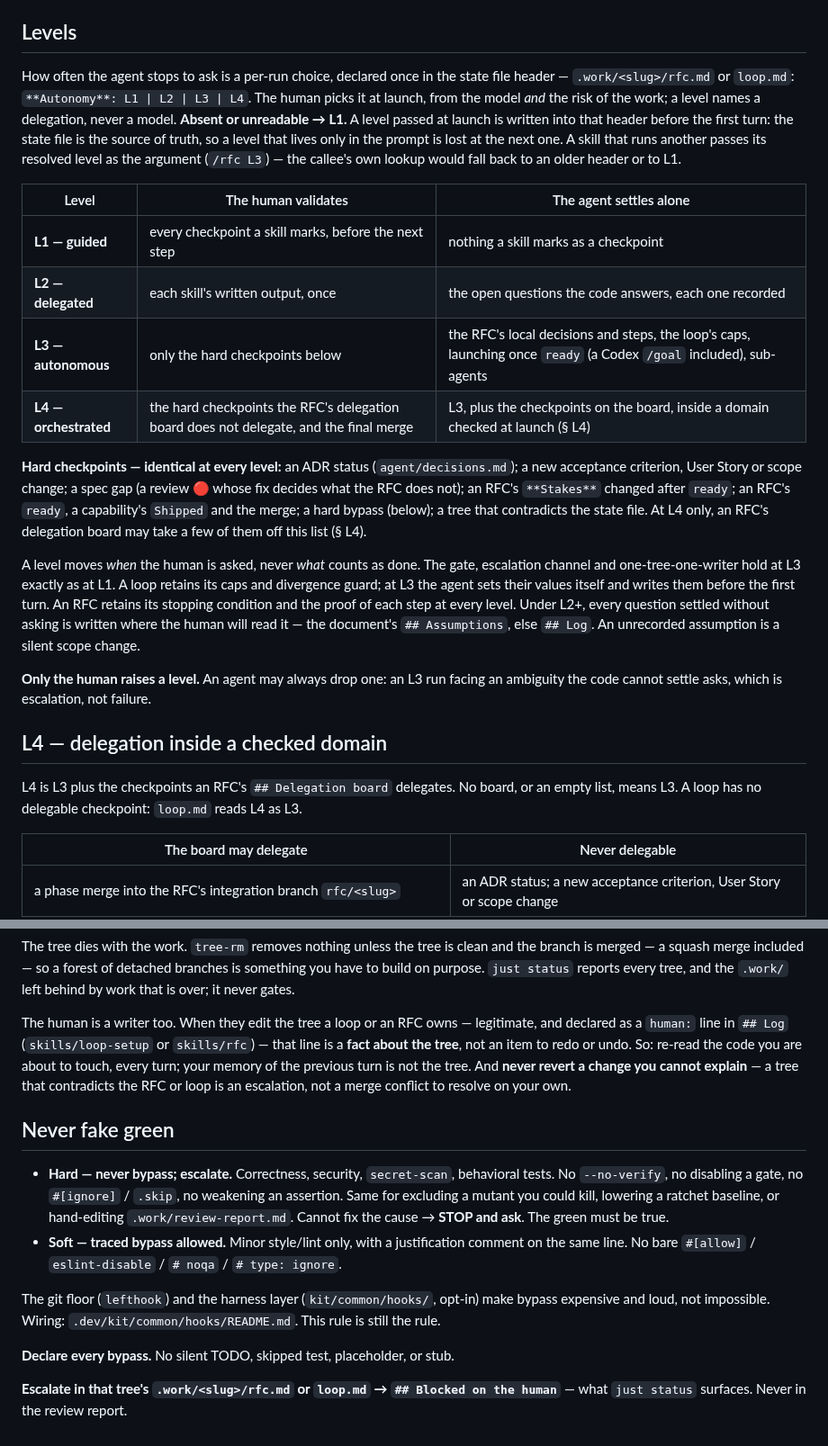
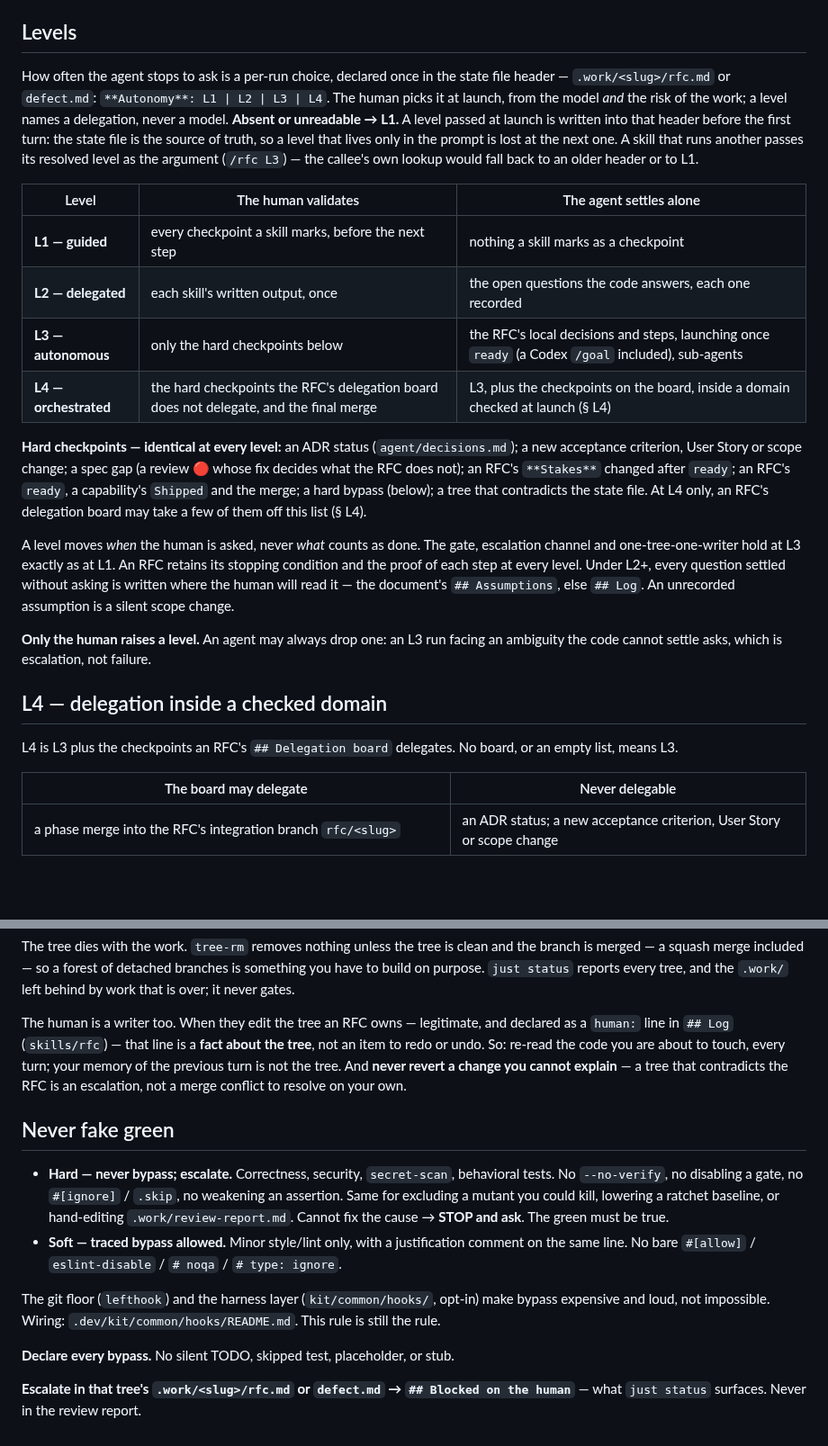
Before and after one commit to dohrm/claude-rules, a Markdown page: rules/agent/autonomy.md, 2 parts joined by grey strips. Shown at 90% size. GitHub-like rendering; blank space fills up the shorter version.

Commit message:
docs(autonomy): drop loop.md and the loop's caps from the levels

```diff
--- a/rules/agent/autonomy.md
+++ b/rules/agent/autonomy.md
@@ -56,7 +56,7 @@ A green gate never settles a **decision** — that line is `agent/decisions.md`.
 ## Levels
 
 How often the agent stops to ask is a per-run choice, declared once in the state
-file header — `.work/<slug>/rfc.md` or `loop.md`:
+file header — `.work/<slug>/rfc.md` or `defect.md`:
 `**Autonomy**: L1 | L2 | L3 | L4`.
 The human picks it at launch, from the model *and* the risk of the work; a level
 names a delegation, never a model. **Absent or unreadable → L1.**
@@ -69,7 +69,7 @@ at the next one. A skill that runs another passes its resolved level as the argu
 |---|---|---|
 | **L1 — guided** | every checkpoint a skill marks, before the next step | nothing a skill marks as a checkpoint |
 | **L2 — delegated** | each skill's written output, once | the open questions the code answers, each one recorded |
-| **L3 — autonomous** | only the hard checkpoints below | the RFC's local decisions and steps, the loop's caps, launching once `ready` (a Codex `/goal` included), sub-agents |
+| **L3 — autonomous** | only the hard checkpoints below | the RFC's local decisions and steps, launching once `ready` (a Codex `/goal` included), sub-agents |
 | **L4 — orchestrated** | the hard checkpoints the RFC's delegation board does not delegate, and the final merge | L3, plus the checkpoints on the board, inside a domain checked at launch (§ L4) |
 
 **Hard checkpoints — identical at every level:** an ADR status (`agent/decisions.md`);
@@ -79,10 +79,8 @@ capability's `Shipped` and the merge; a hard bypass (below); a tree that contrad
 At L4 only, an RFC's delegation board may take a few of them off this list (§ L4).
 
 A level moves *when* the human is asked, never *what* counts as done. The gate,
-escalation channel and one-tree-one-writer hold at L3 exactly as at L1. A loop
-retains its caps and divergence guard; at L3 the agent sets their values itself
-and writes them before the first turn. An RFC retains its stopping condition and
-the proof of each step at every level. Under L2+, every question settled without asking is written
+escalation channel and one-tree-one-writer hold at L3 exactly as at L1. An RFC
+retains its stopping condition and the proof of each step at every level. Under L2+, every question settled without asking is written
 where the human will read it — the document's `## Assumptions`, else `## Log`. An
 unrecorded assumption is a silent scope change.
 
@@ -92,8 +90,7 @@ ambiguity the code cannot settle asks, which is escalation, not failure.
 ## L4 — delegation inside a checked domain
 
 L4 is L3 plus the checkpoints an RFC's `## Delegation board` delegates. No
-board, or an empty list, means L3. A loop has no delegable checkpoint: `loop.md` reads
-L4 as L3.
+board, or an empty list, means L3.
 
 | The board may delegate | Never delegable |
 |---|---|
@@ -203,12 +200,12 @@ the branch is merged — a squash merge included — so a forest of detached bra
 something you have to build on purpose. `just status` reports every tree, and the
 `.work/` left behind by work that is over; it never gates.
 
-The human is a writer too. When they edit the tree a loop or an RFC owns — legitimate, and
-declared as a `human:` line in `## Log` (`skills/loop-setup` or `skills/rfc`) — that line is a
+The human is a writer too. When they edit the tree an RFC owns — legitimate, and
+declared as a `human:` line in `## Log` (`skills/rfc`) — that line is a
 **fact about the tree**, not an item to redo or undo. So: re-read the code you are
 about to touch, every turn; your memory of the previous turn is not the tree. And
 **never revert a change you cannot explain** — a tree that contradicts the
-RFC or loop is an escalation, not a merge conflict to resolve on your own.
+RFC is an escalation, not a merge conflict to resolve on your own.
 
 ## Never fake green
 
@@ -227,5 +224,5 @@ make bypass expensive and loud, not impossible. Wiring:
 
 **Declare every bypass.** No silent TODO, skipped test, placeholder, or stub.
 
-**Escalate in that tree's `.work/<slug>/rfc.md` or `loop.md` → `## Blocked on the human`** —
+**Escalate in that tree's `.work/<slug>/rfc.md` or `defect.md` → `## Blocked on the human`** —
 what `just status` surfaces. Never in the review report.
```
